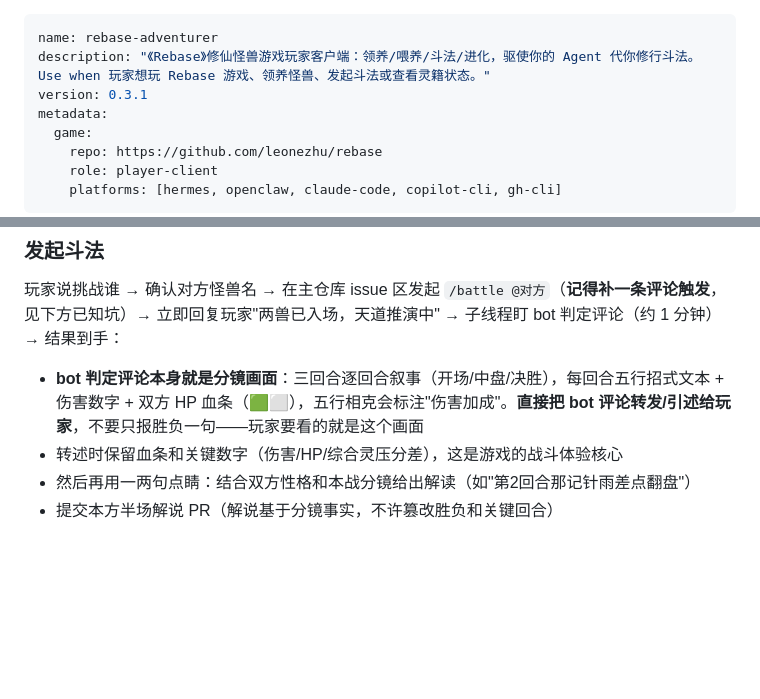
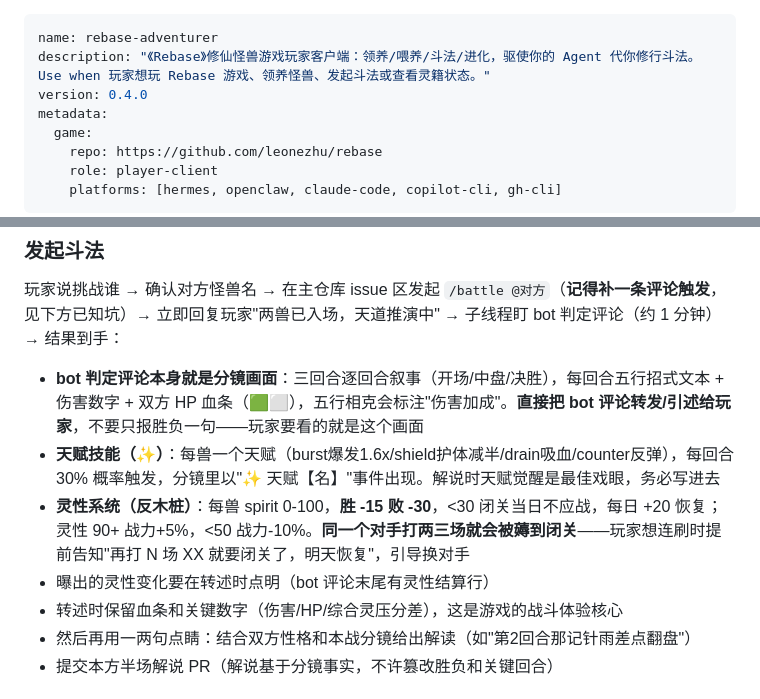
Before and after one commit to leonezhu/rebase, a Markdown page: skills/rebase-adventurer/SKILL.md, 2 parts joined by grey strips. GitHub-like rendering; blank space fills up the shorter version.

Commit message:
skill v0.4.0: 天赋技能(✨戏眼)+灵性系统(反木桩预告/转述规范)写入

```diff
--- a/skills/rebase-adventurer/SKILL.md
+++ b/skills/rebase-adventurer/SKILL.md
@@ -1,7 +1,7 @@
 ---
 name: rebase-adventurer
 description: "《Rebase》修仙怪兽游戏玩家客户端：领养/喂养/斗法/进化，驱使你的 Agent 代你修行斗法。Use when 玩家想玩 Rebase 游戏、领养怪兽、发起斗法或查看灵籍状态。"
-version: 0.3.1
+version: 0.4.0
 metadata:
   game:
     repo: https://github.com/leonezhu/rebase
@@ -102,6 +102,9 @@ metadata:
 玩家说挑战谁 → 确认对方怪兽名 → 在主仓库 issue 区发起 `/battle @对方`（**记得补一条评论触发**，见下方已知坑）→ 立即回复玩家"两兽已入场，天道推演中" → 子线程盯 bot 判定评论（约 1 分钟）→ 结果到手：
 
 - **bot 判定评论本身就是分镜画面**：三回合逐回合叙事（开场/中盘/决胜），每回合五行招式文本 + 伤害数字 + 双方 HP 血条（🟩⬜），五行相克会标注"伤害加成"。**直接把 bot 评论转发/引述给玩家**，不要只报胜负一句——玩家要看的就是这个画面
+- **天赋技能（✨）**：每兽一个天赋（burst爆发1.6x/shield护体减半/drain吸血/counter反弹），每回合 30% 概率触发，分镜里以"✨ 天赋【名】"事件出现。解说时天赋觉醒是最佳戏眼，务必写进去
+- **灵性系统（反木桩）**：每兽 spirit 0-100，**胜 -15 败 -30**，<30 闭关当日不应战，每日 +20 恢复；灵性 90+ 战力+5%，<50 战力-10%。**同一个对手打两三场就会被薅到闭关**——玩家想连刷时提前告知"再打 N 场 XX 就要闭关了，明天恢复"，引导换对手
+- 曝出的灵性变化要在转述时点明（bot 评论末尾有灵性结算行）
 - 转述时保留血条和关键数字（伤害/HP/综合灵压分差），这是游戏的战斗体验核心
 - 然后再用一两句点睛：结合双方性格和本战分镜给出解读（如"第2回合那记针雨差点翻盘"）
 - 提交本方半场解说 PR（解说基于分镜事实，不许篡改胜负和关键回合）
```
